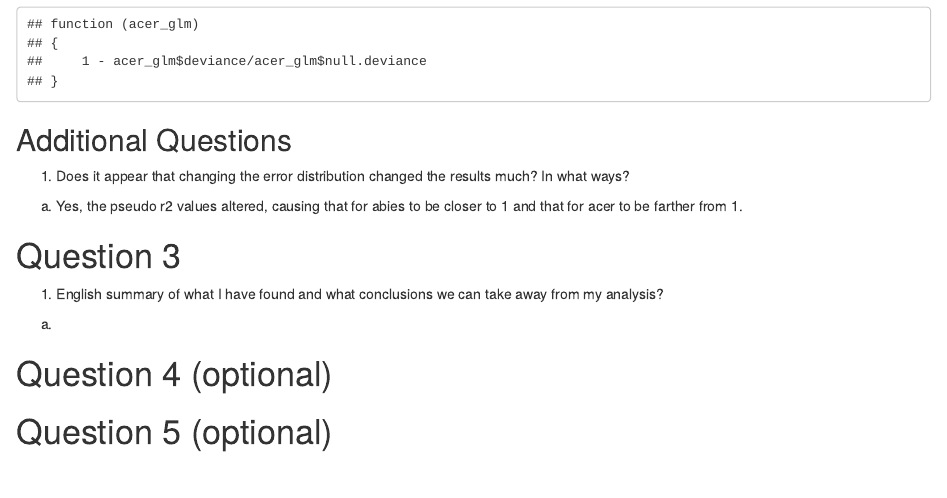
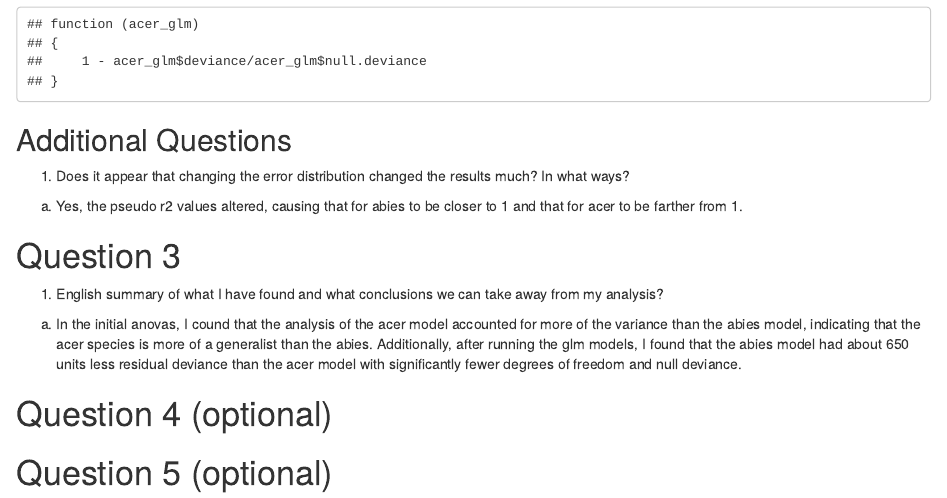
Before and after one commit to monicaconnelly/Applied-Quant-Homework, an R Markdown document (HW4 Univariate Models.rmd): the page in a window 1100 px wide, from 3330 px down. Rendered offline with R 4.5, knitr and Pandoc, with nearby package versions; some code elsewhere in the file could not run offline.

Commit message:
answer question 3

```diff
--- a/HW4 Univariate Models.rmd
+++ b/HW4 Univariate Models.rmd
@@ -106,7 +106,7 @@ acer_pseudo_r2
 
 # Question 3
 1. English summary of what I have found and what conclusions we can take away from my analysis?
-  a)
+  a) In the initial anovas, I cound that the analysis of the acer model accounted for more of the variance than the abies model, indicating that the acer species is more of a generalist than the abies.  Additionally, after running the glm models, I found that the abies model had about 650 units less residual deviance than the acer model with significantly fewer degrees of freedom and null deviance.
 
 
 # Question 4 (optional)
```
